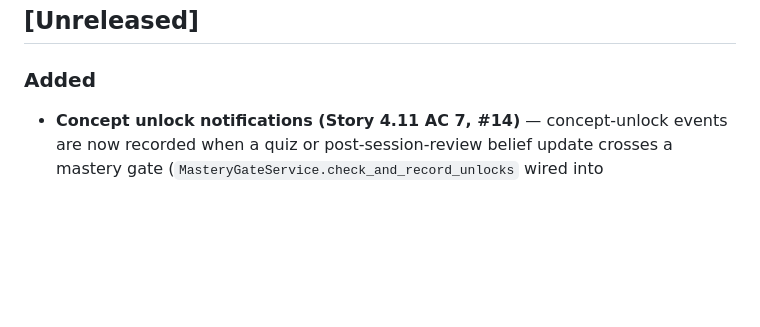
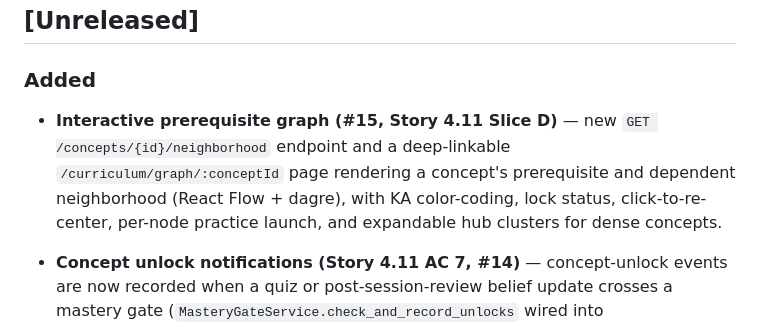
Before and after one commit to NomadonaTrip/learnr_app, a Markdown page: CHANGELOG.md, the part around the change. Rendered like a GitHub page; blank space fills up the shorter version.

Commit message:
docs(#15): changelog for interactive prerequisite graph

```diff
--- a/CHANGELOG.md
+++ b/CHANGELOG.md
@@ -7,6 +7,13 @@ The format is based on [Keep a Changelog](https://keepachangelog.com/en/1.0.0/).
 ## [Unreleased]
 
 ### Added
+
+- **Interactive prerequisite graph (#15, Story 4.11 Slice D)** — new
+  `GET /concepts/{id}/neighborhood` endpoint and a deep-linkable
+  `/curriculum/graph/:conceptId` page rendering a concept's prerequisite and
+  dependent neighborhood (React Flow + dagre), with KA color-coding, lock
+  status, click-to-re-center, per-node practice launch, and expandable hub
+  clusters for dense concepts.
 
 - **Concept unlock notifications (Story 4.11 AC 7, #14)** — concept-unlock events are now recorded when a quiz or post-session-review belief update crosses a mastery gate (`MasteryGateService.check_and_record_unlocks` wired into `QuizAnswerService.submit_answer` and `ReviewSessionService`, defensively so recording can never fail a submission). The concepts unlocked during a session are returned inline on the session/review summary (`new_unlocks`, anchored on the session start time) and surfaced as a single aggregate toast ("🎉 You unlocked N new concepts!", click → `/curriculum`, fired once per session). A new "Recently unlocked" strip on the curriculum page (`RecentlyUnlockedStrip` + `useRecentUnlocks` over `/concepts/recent-unlocks`) lets users revisit recent unlocks; it stays invisible until there is data.
 
```
